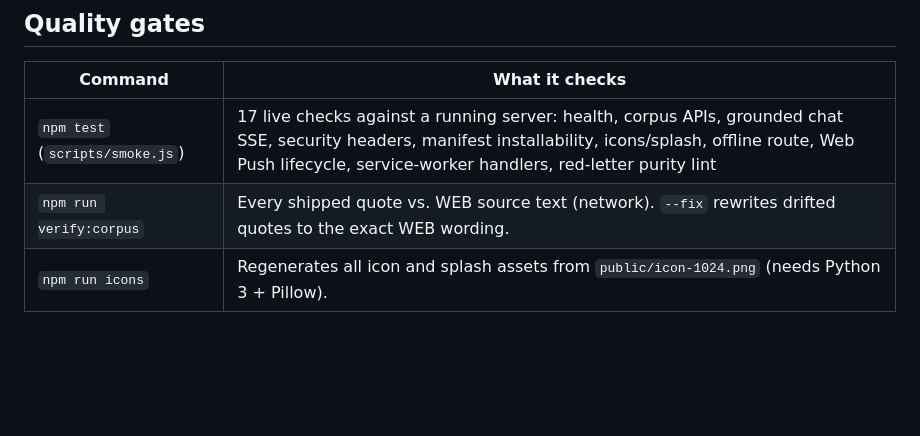
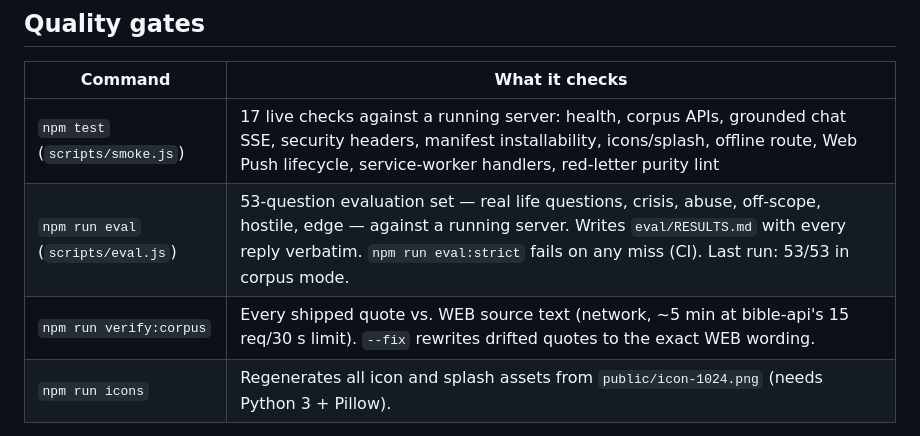
Before and after one commit to eyoitsmedean/Ai, a Markdown page: README.md, the part around one of its changes. GitHub-like rendering; blank space fills up the shorter version.

```diff
--- a/README.md
+++ b/README.md
@@ -71,7 +73,8 @@ This is a PWA, not an App Store / Play listing. `public/.well-known/assetlinks.j
 | Command | What it checks |
 | --- | --- |
 | `npm test` (`scripts/smoke.js`) | 17 live checks against a running server: health, corpus APIs, grounded chat SSE, security headers, manifest installability, icons/splash, offline route, Web Push lifecycle, service-worker handlers, red-letter purity lint |
-| `npm run verify:corpus` | Every shipped quote vs. WEB source text (network). `--fix` rewrites drifted quotes to the exact WEB wording. |
+| `npm run eval` (`scripts/eval.js`) | 53-question evaluation set — real life questions, crisis, abuse, off-scope, hostile, edge — against a running server. Writes `eval/RESULTS.md` with every reply verbatim. `npm run eval:strict` fails on any miss (CI). Last run: 53/53 in corpus mode. |
+| `npm run verify:corpus` | Every shipped quote vs. WEB source text (network, ~5 min at bible-api's 15 req/30 s limit). `--fix` rewrites drifted quotes to the exact WEB wording. |
 | `npm run icons` | Regenerates all icon and splash assets from `public/icon-1024.png` (needs Python 3 + Pillow). |
 
 Last measured with Lighthouse (mobile, throttled): app `/` — Performance 94, Accessibility 100, Best Practices 100, SEO 100; landing `/welcome` — 98 / 100 / 100 / 100.
```
Also changed, not shown: other parts of README.md (+12 -5 lines), CLAUDE.md (added, +91 -0 lines), RELEASE.md (added, +64 -0 lines).
